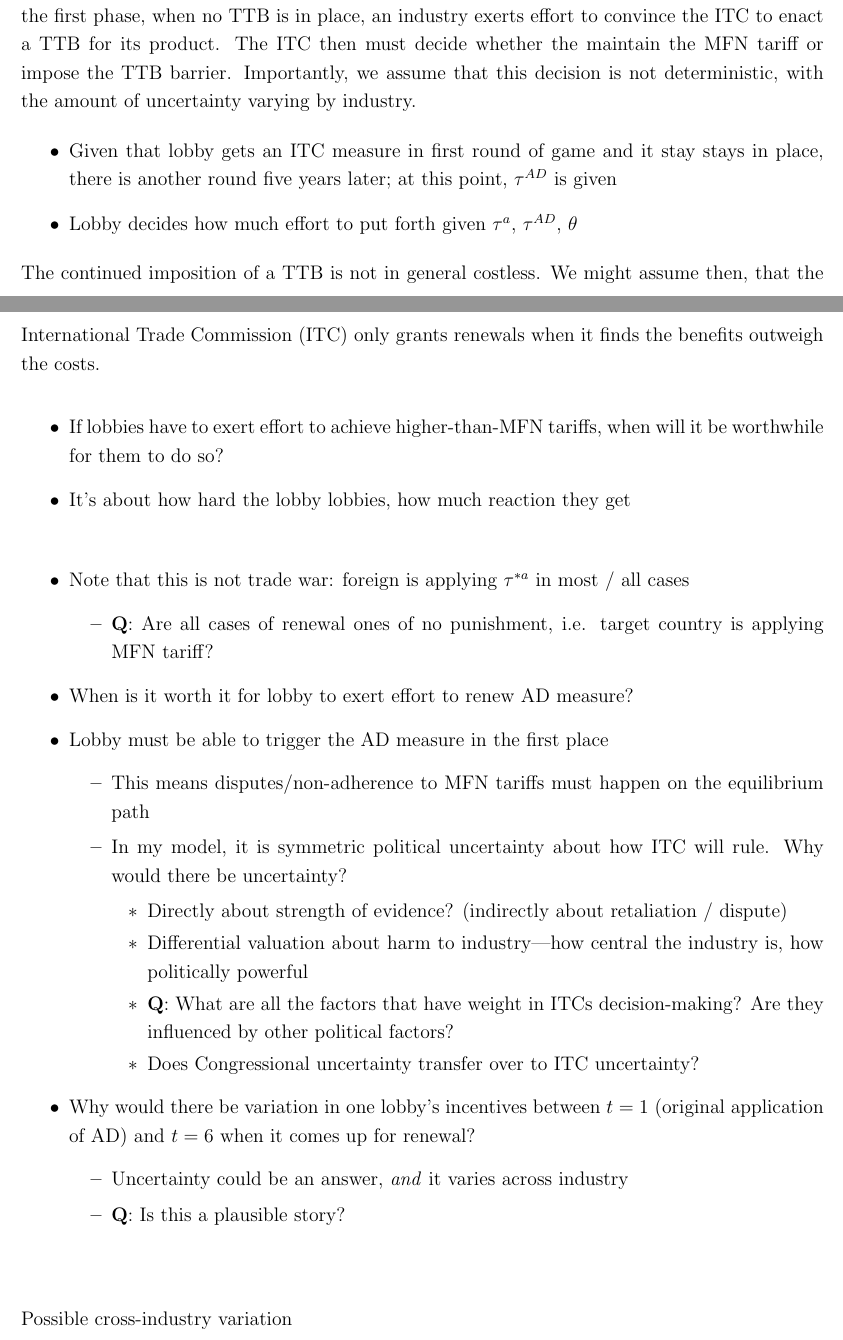
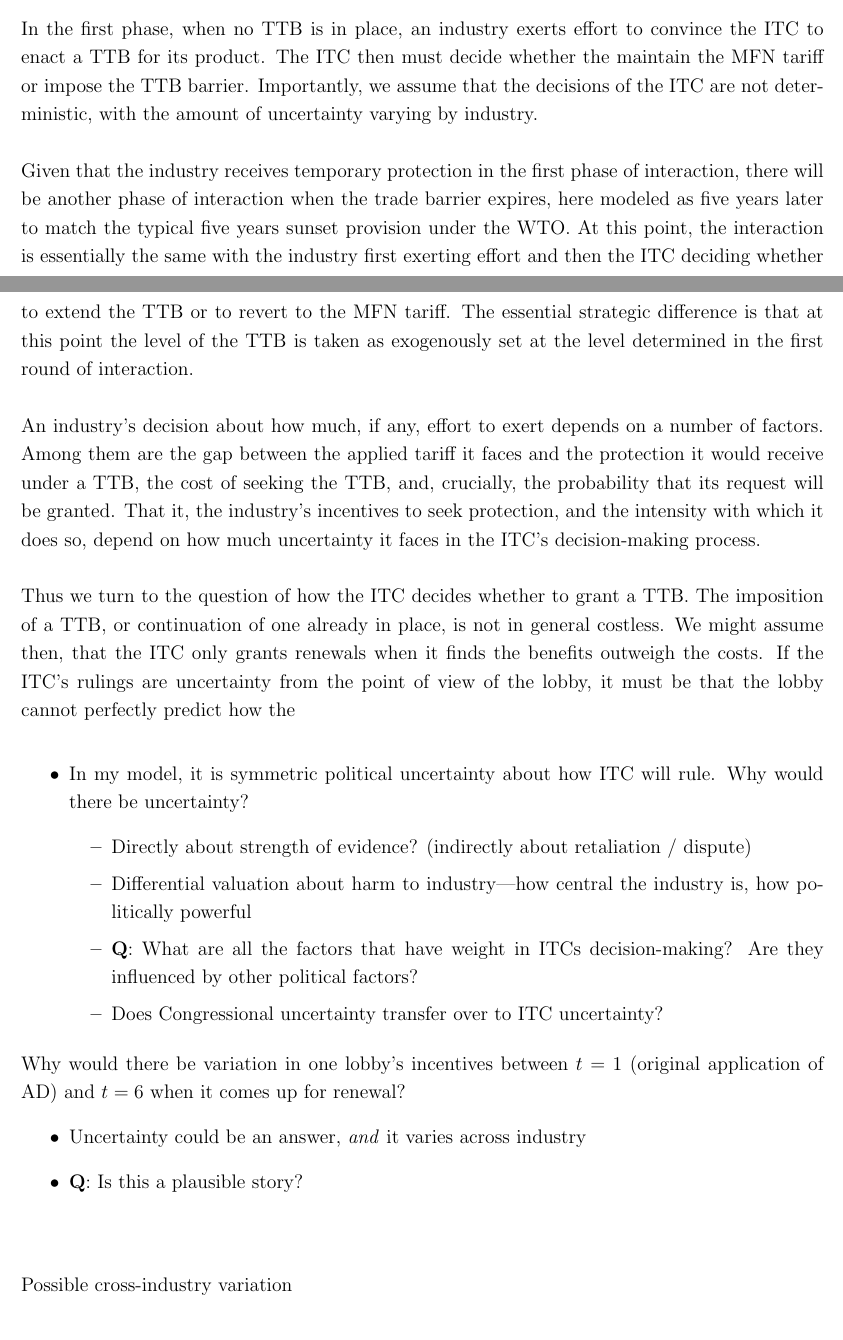
Before and after one commit to kbuzard/dispute-length, a LaTeX document (extended-abstract.tex): two parts of pages 1 and 2 of 3, joined at a grey line, cut so that both start at the same text. Compiled offline with pdfLaTeX.

Commit message:
delete more outline unnecessary for abstract

```diff
--- a/extended-abstract.tex
+++ b/extended-abstract.tex
@@ -57,33 +57,19 @@ This question can be addressed in the context of renewals of trade remedies unde
 
 In many countries, the crucial actors in the imposition of TTBs are advocates for the industry that would be protected and an administrative body that has been granted authority to make decisions about whether a given TTB is WTO-legal. In the United States, this body is the International Trade Commission (ITC). For ease of exposition and because I would ultimately like to test this theory using U.S. data, I will refer to the actors in this model as lobbies and the ITC. \\
 
-In this model, there are two phases of interaction between any given industry seeking protection and the ITC. In both cases, all the actors take most-favored-nation (MFN) tariffs as given. In the first phase, when no TTB is in place, an industry exerts effort to convince the ITC to enact a TTB for its product. The ITC then must decide whether the maintain the MFN tariff or impose the TTB barrier. Importantly, we assume that this decision is not deterministic, with the amount of uncertainty varying by industry.
+In this model, there are two phases of interaction between any given industry seeking protection and the ITC. In both cases, all the actors take most-favored-nation (MFN) tariffs as given. \\
+
+In the first phase, when no TTB is in place, an industry exerts effort to convince the ITC to enact a TTB for its product. The ITC then must decide whether the maintain the MFN tariff or impose the TTB barrier. Importantly, we assume that the decisions of the ITC are not deterministic, with the amount of uncertainty varying by industry. \\
+
+Given that the industry receives temporary protection in the first phase of interaction, there will be another phase of interaction when the trade barrier expires, here modeled as five years later to match the typical five years sunset provision under the WTO. At this point, the interaction is essentially the same with the industry first exerting effort and then the ITC deciding whether to extend the TTB or to revert to the MFN tariff. The essential strategic difference is that at this point the level of the TTB is taken as exogenously set at the level determined in the first round of interaction. \\
+
+An industry's decision about how much, if any, effort to exert depends on a number of factors. Among them are the gap between the applied tariff it faces and the protection it would receive under a TTB, the cost of seeking the TTB, and, crucially, the probability that its request will be granted. That it, the industry's incentives to seek protection, and the intensity with which it does so, depend on how much uncertainty it faces in the ITC's decision-making process. \\
+
+Thus we turn to the question of how the ITC decides whether to grant a TTB. The imposition of a TTB, or continuation of one already in place, is not in general costless. We might assume then, that the ITC only grants renewals when it finds the benefits outweigh the costs. If the ITC's rulings are uncertainty from the point of view of the lobby, it must be that the lobby cannot perfectly predict how the
 
 
-\begin{itemize}
-	\item Given that lobby gets an ITC measure in first round of game and it stay stays in place, there is another round five years later; at this point, $\tau^{AD}$ is given
-	\item Lobby decides how much effort to put forth given $\tau^{a}$, $\tau^{AD}$, $\ta$
-\end{itemize}
-
-
-The continued imposition of a TTB is not in general costless. We might assume then, that the International Trade Commission (ITC) only grants renewals when it finds the benefits outweigh the costs.
-
 \vskip.3in
-\begin{itemize}
-	\item If lobbies have to exert effort to achieve higher-than-MFN tariffs, when will it be worthwhile for them to do so?
-	\item It's about how hard the lobby lobbies, how much reaction they get
-\end{itemize}
-
-\vskip.3in
-\begin{itemize}
-	\item Note that this is not trade war: foreign is applying $\tau^{*a}$ in most / all cases
 		\begin{itemize}
-			\item \textbf{Q}: Are all cases of renewal ones of no punishment, i.e. target country is applying MFN tariff?
-		\end{itemize}
-	\item When is it worth it for lobby to exert effort to renew AD measure?
-	\item Lobby must be able to trigger the AD measure in the first place
-		\begin{itemize}
-			\item This means disputes/non-adherence to MFN tariffs must happen on the equilibrium path
 			\item In my model, it is symmetric political uncertainty about how ITC will rule. Why would there be uncertainty?
 				\begin{itemize}
 					\item Directly about strength of evidence? (indirectly about retaliation / dispute)
@@ -97,7 +83,7 @@ The continued imposition of a TTB is not in general costless. We might assume th
 			\item Uncertainty could be an answer, \textit{and} it varies across industry
 			\item \textbf{Q}: Is this a plausible story?
 		\end{itemize}
-\end{itemize}
+
 
 
 \vskip.5in
```
Also changed, not shown: extended-abstract.pdf.
